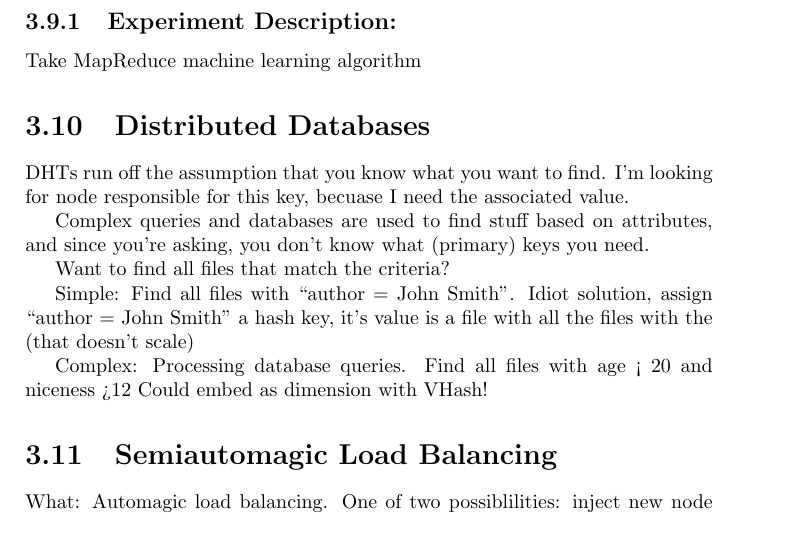
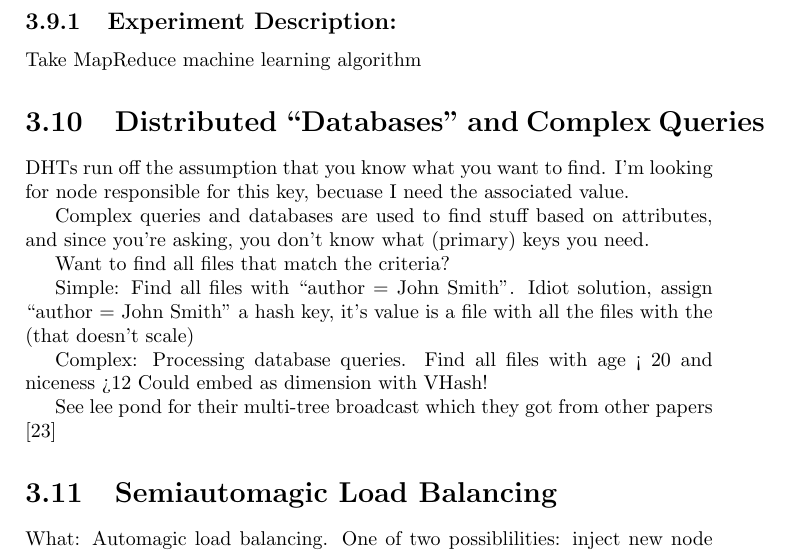
Before and after one commit to abrosen/notes, a LaTeX thesis (summaries/proposal.tex): part of page 29 of 33, cut so that both start at the same text. Compiled offline with pdfLaTeX.

Commit message:
Okay there's that

```diff
--- a/summaries/proposal.tex
+++ b/summaries/proposal.tex
@@ -1066,7 +1066,7 @@ Lookup Graphlab
 \subsection{Experiment Description:}
 Take MapReduce machine learning algorithm
 
-\section{Distributed Databases}
+\section{Distributed ``Databases'' and Complex Queries}
 
 
 DHTs run off the assumption that you know what you want to find.
@@ -1087,6 +1087,8 @@ Simple: Find all files with ``author = John Smith''.  Idiot solution, assign ``a
 Complex: Processing database queries.   Find all files with age < 20 and niceness >12
 Could embed as dimension with VHash!
 
+
+See lee pond for their multi-tree broadcast which they got from other papers \cite{lee2012pond}
 
 \section{Semiautomagic Load Balancing}
 What: Automagic load balancing.  One of two possiblilities:  inject new node into region or create new virtual node in region.
```
